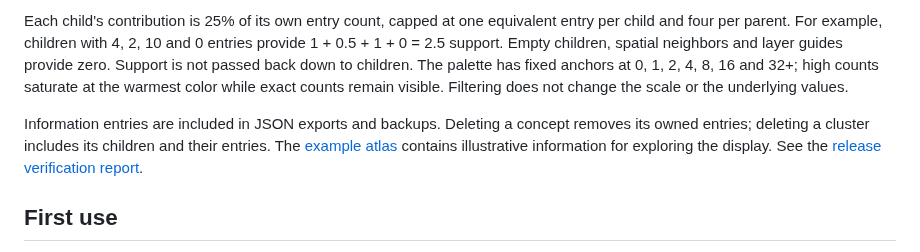
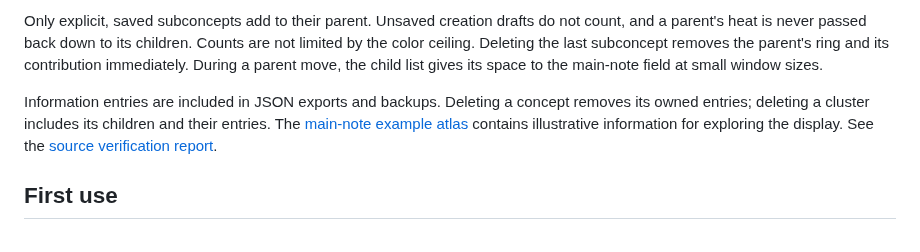
Before and after one commit to seiejouke/cyber_atlas, a Markdown page: docs/USER_GUIDE.md, the part around one of its changes. Rendered like a GitHub page.

```diff
--- a/docs/USER_GUIDE.md
+++ b/docs/USER_GUIDE.md
@@ -127,17 +146,15 @@ measure recorded items, not demonstrated mastery or automatic semantic novelty.
 
-Each child's contribution is 25% of its own entry count, capped at one equivalent
-entry per child and four per parent. For example, children with 4, 2, 10 and 0
-entries provide 1 + 0.5 + 1 + 0 = 2.5 support. Empty children, spatial neighbors
-and layer guides provide zero. Support is not passed back down to children.
-The palette has fixed anchors at 0, 1, 2, 4, 8, 16 and 32+; high counts saturate
-at the warmest color while exact counts remain visible. Filtering does not
-change the scale or the underlying values.
+Only explicit, saved subconcepts add to their parent. Unsaved creation drafts
+do not count, and a parent's heat is never passed back down to its children.
+Counts are not limited by the color ceiling. Deleting the last subconcept
+removes the parent's ring and its contribution immediately. During a parent
+move, the child list gives its space to the main-note field at small window sizes.
 
 Information entries are included in JSON exports and backups. Deleting a
 concept removes its owned entries; deleting a cluster includes its children
-and their entries. The [example atlas](../examples/information_heat_atlas.json)
+and their entries. The [main-note example atlas](../examples/main_note_heat_atlas.json)
 contains illustrative information for exploring the display.
-See the [release verification report](information-heat-verification.json).
+See the [source verification report](main-note-heat-verification.json).
 
 ## First use
 
```
Also changed, not shown: other parts of docs/USER_GUIDE.md (+37 -18 lines), README.md (+10 -5 lines), docs/DEVELOPMENT.md (+32 -18 lines), docs/main-note-heat-cluster.png (added), docs/main-note-heat-overview.png (added), 13 other files.
